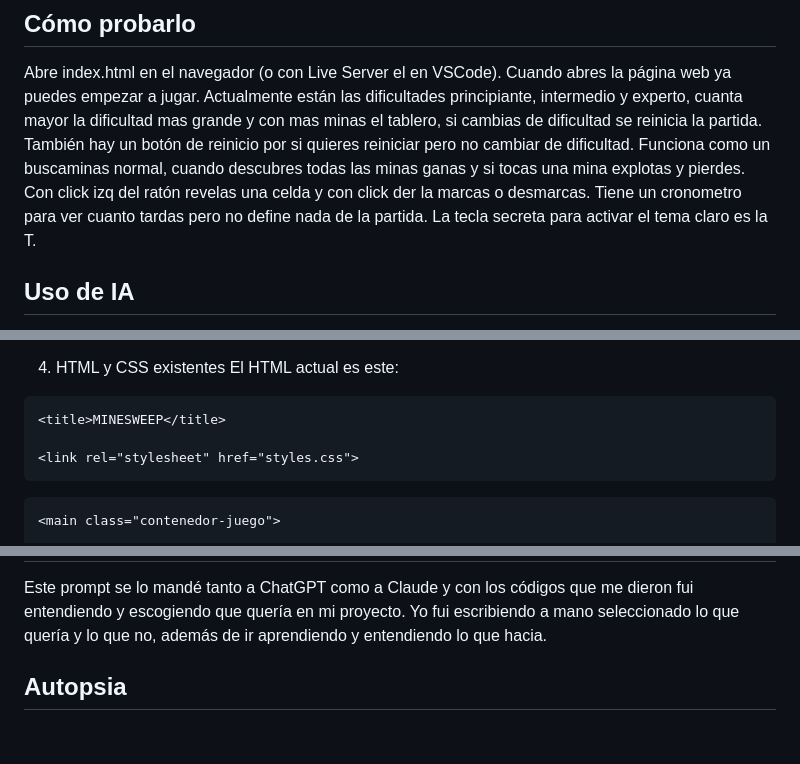
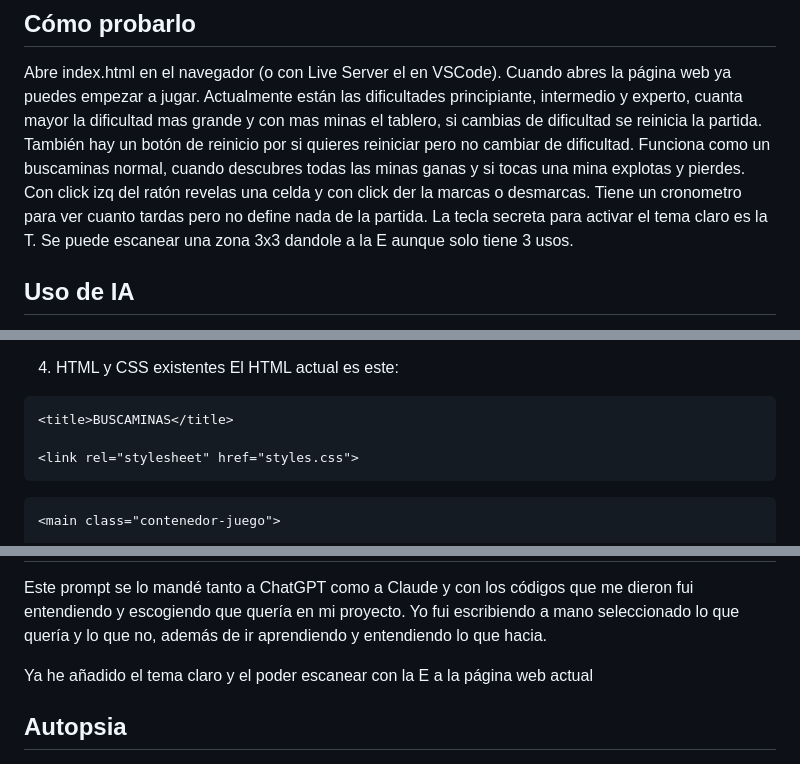
Before and after one commit to HectorRubio91/m1-elDespertarDelDom, a Markdown page: README.md, 3 parts joined by grey strips. GitHub-like rendering; blank space fills up the shorter version.

```diff
--- a/README.md
+++ b/README.md
@@ -9,6 +9,7 @@ Actualmente están las dificultades principiante, intermedio y experto, cuanta m
 También hay un botón de reinicio por si quieres reiniciar pero no cambiar de dificultad. Funciona como un buscaminas normal, cuando descubres todas las minas ganas y si tocas una mina explotas y pierdes.
 Con click izq del ratón revelas una celda y con click der la marcas o desmarcas. Tiene un cronometro para ver cuanto tardas pero no define nada de la partida.
 La tecla secreta para activar el tema claro es la T.
+Se puede escanear una zona 3x3 dandole a la E aunque solo tiene 3 usos.
 
 ## Uso de IA
 
@@ -84,7 +85,7 @@ El HTML actual es este:
     <meta charset="UTF-8">
     <meta name="viewport" content="width=device-width, initial-scale=1.0">
 
-    <title>MINESWEEP</title>
+    <title>BUSCAMINAS</title>
 
     <link rel="stylesheet" href="styles.css">
 </head>
@@ -336,6 +337,8 @@ Empieza analizando brevemente el HTML existente y después proporciona el app.js
 Este prompt se lo mandé tanto a ChatGPT como a Claude y con los códigos que me dieron fui entendiendo y escogiendo que quería en mi proyecto. Yo fui escribiendo a mano seleccionado lo que quería y lo que no,
 además de ir aprendiendo y entendiendo lo que hacia.
 
+Ya he añadido el tema claro y el poder escanear con la E a la página web actual
+
 ## Autopsia
 
 1. Una de las decisiones más discutibles de mi código es la forma de colocar las minas en el tablero antes de comenzar la partida. Mis dos opciones finales eran: colocar las minas de forma aleatoria sobre el tablero,
```
